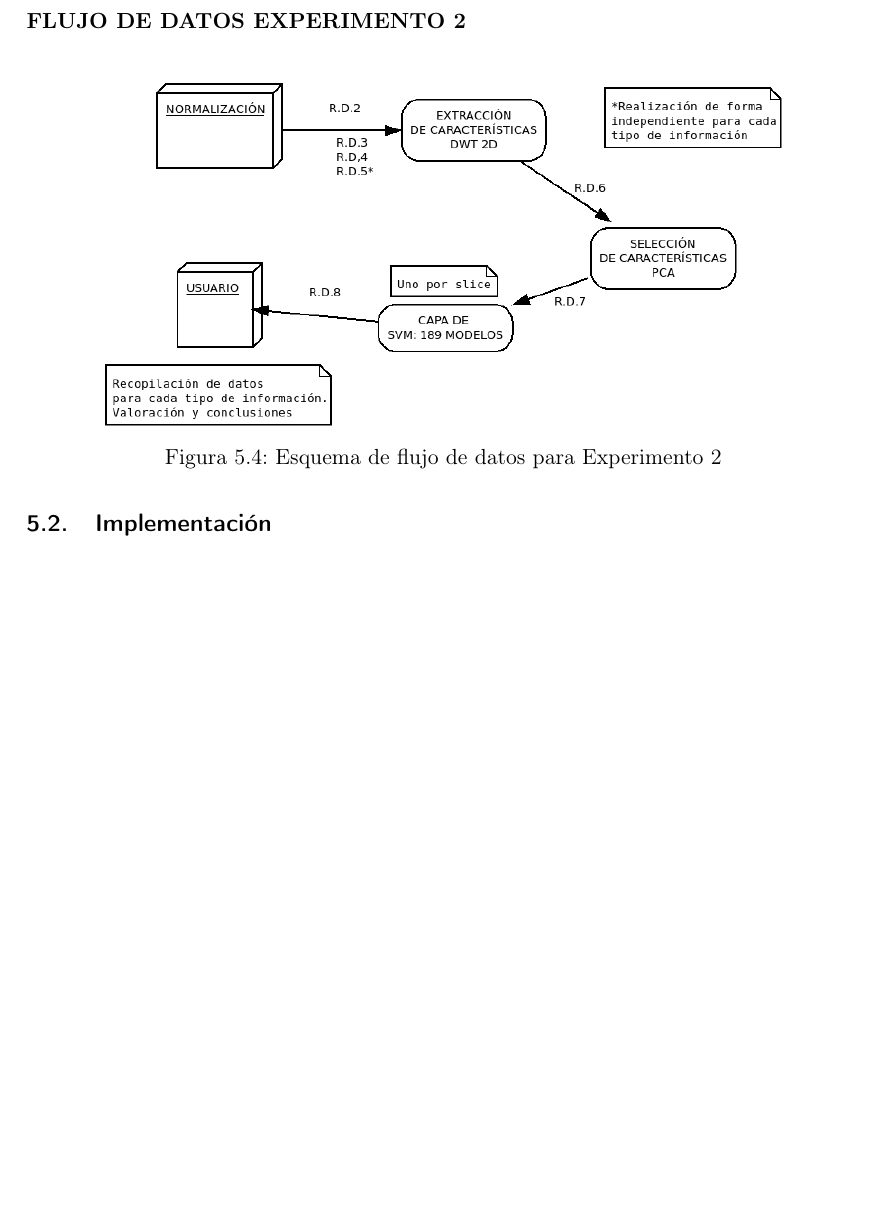
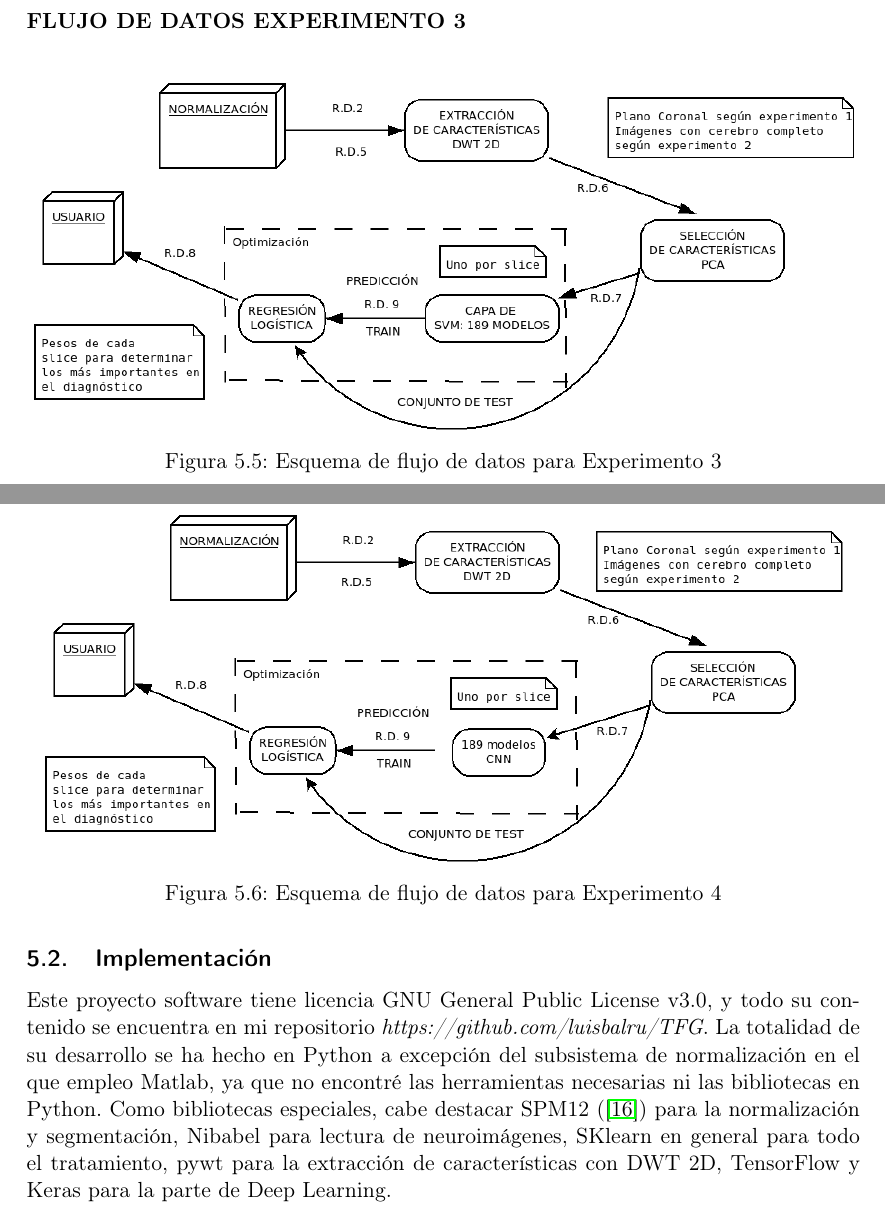
Before and after one commit to luisbalru/TFG, a LaTeX document (doc/tfg.tex): part of page 64 of 68 before the commit and two parts of pages 64 and 65 of 69 after it, the two joined at a grey line, cut so that both start at the same text, the shorter picture padded with empty space. Compiled offline with pdfLaTeX.

Commit message:
terminado diseño e implementación. Falta presupuesto en ese apartado

```diff
--- a/doc/tfg.tex
+++ b/doc/tfg.tex
@@ -1389,3 +1389,11 @@ El sistema de información desarrollado se divide en 5 subsistemas, que son: Sub
 	\label{fig:fdexp2}
 \end{figure}
 
+\vspace{1cm}
+\textbf{FLUJO DE DATOS EXPERIMENTO 3}
+\vspace{0.5cm}
+
+\begin{figure}[H] %con el [H] le obligamos a situar aquí la figura
+	\centering
+	\includegraphics[scale=0.45]{fdexp3.png}  %el parámetro scale permite agrandar o achicar la imagen. En el nombre de archivo puede especificar directorios
+	\caption{Esquema de flujo de datos para Experimento 3}
@@ -1392,5 +1403,16 @@ El sistema de información desarrollado se divide en 5 subsistemas, que son: Sub
+\textbf{FLUJO DE DATOS EXPERIMENTO 4}
+\vspace{0.5cm}
+
+\begin{figure}[H] %con el [H] le obligamos a situar aquí la figura
+	\centering
+	\includegraphics[scale=0.45]{fdexp4.png}  %el parámetro scale permite agrandar o achicar la imagen. En el nombre de archivo puede especificar directorios
+	\caption{Esquema de flujo de datos para Experimento 4}
+	\label{fig:fdexp4}
+\end{figure}
+
 \subsection{Implementación}
 
+Este proyecto software tiene licencia GNU General Public License v3.0, y todo su contenido se encuentra en mi repositorio \textit{https://github.com/luisbalru/TFG}. La totalidad de su desarrollo se ha hecho en Python a excepción del subsistema de normalización en el que empleo Matlab, ya que no encontré las herramientas necesarias ni las bibliotecas en Python. Como bibliotecas especiales, cabe destacar SPM12 (\cite{spm}) para la normalización y segmentación, Nibabel para lectura de neuroimágenes, SKlearn en general para todo el tratamiento, pywt para la extracción de características con DWT 2D, TensorFlow y Keras para la parte de Deep Learning.
 \newpage
 
 \section{Conclusiones y proyectos futuros}
```
Also changed, not shown: doc/tfg.tex (3 more changed lines).
